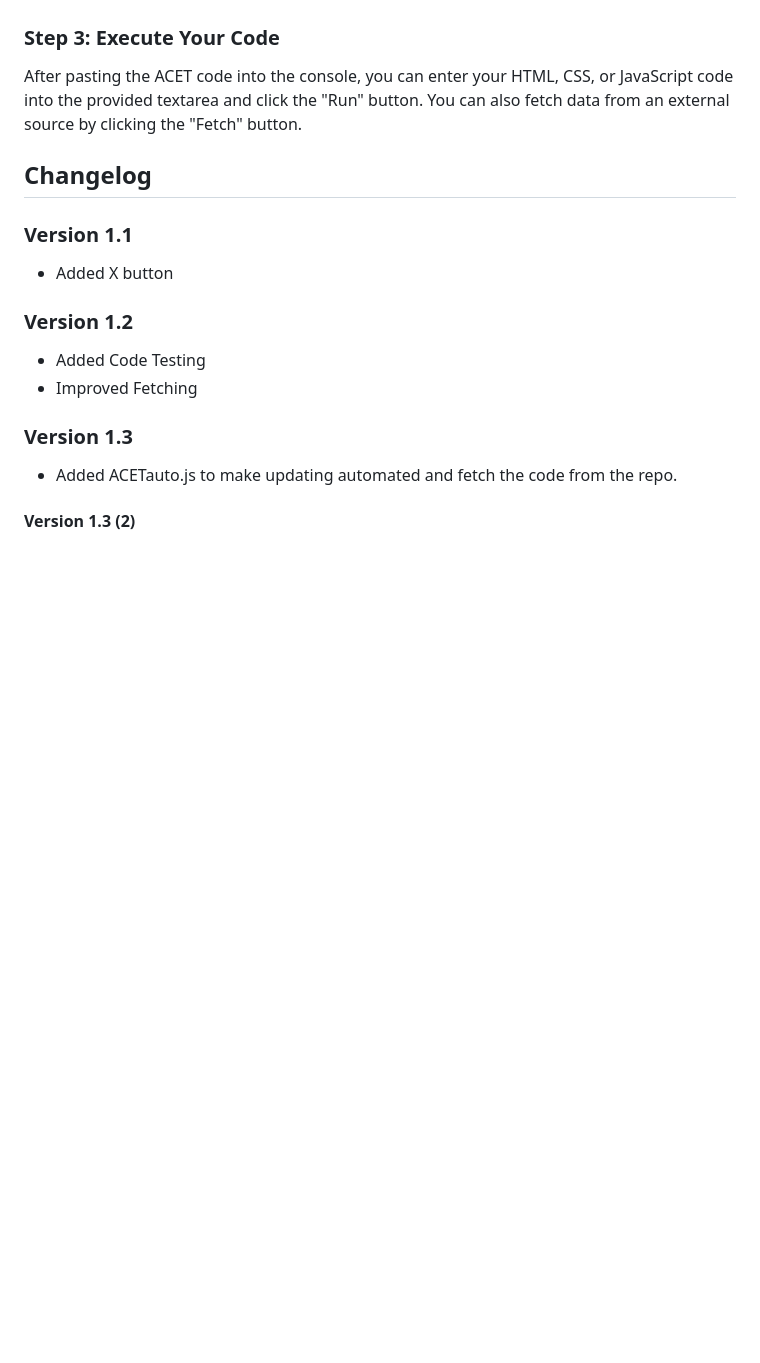
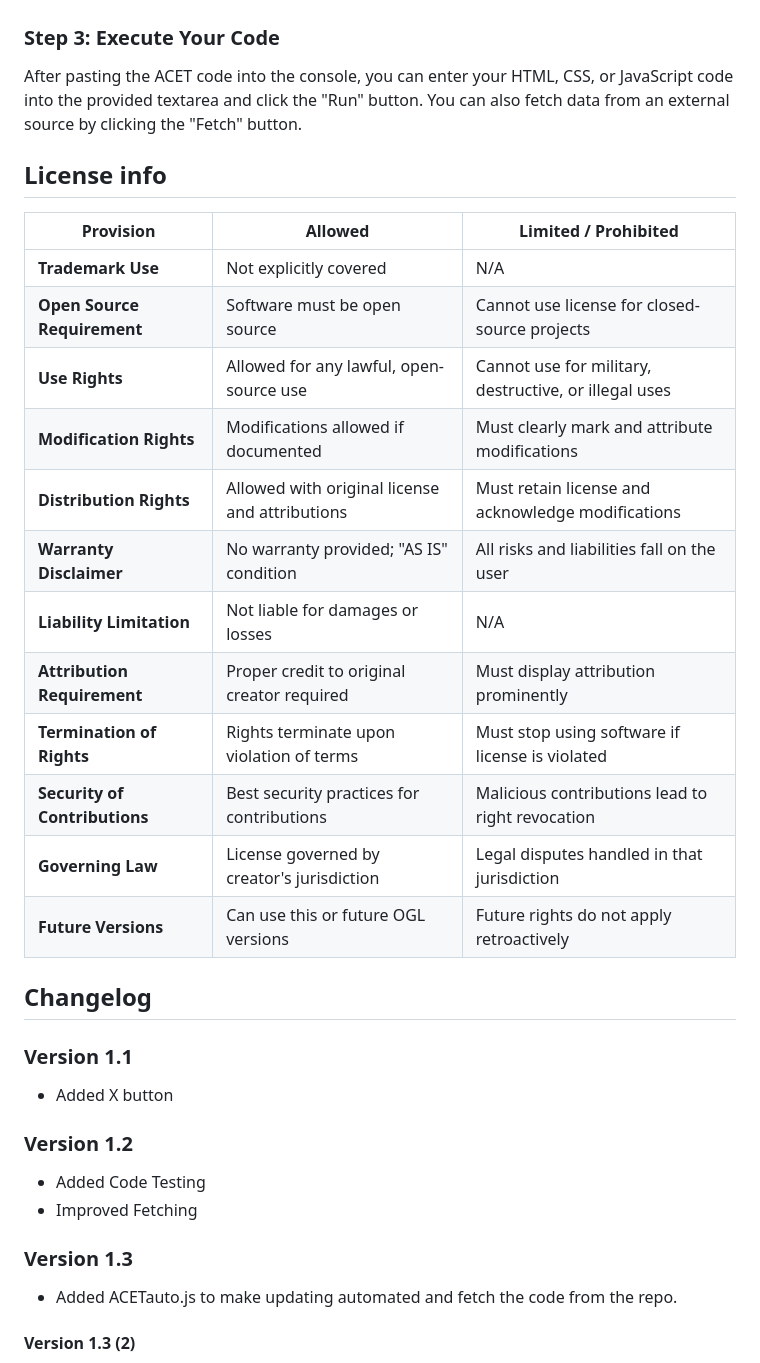
Before and after one commit to BatchDebug/acet, a Markdown page: README.md, the part around the change. Rendered like a GitHub page; blank space fills up the shorter version.

```diff
--- a/README.md
+++ b/README.md
@@ -42,6 +42,21 @@ To get started, visit our GitHub repository to find the ACETauto.js code. Copy t
 ### Step 3: Execute Your Code
 After pasting the ACET code into the console, you can enter your HTML, CSS, or JavaScript code into the provided textarea and click the "Run" button. You can also fetch data from an external source by clicking the "Fetch" button.
 
+## License info
+| Provision                       | Allowed                                    | Limited / Prohibited                                   |
+|---------------------------------|--------------------------------------------|-------------------------------------------------------|
+| **Trademark Use**               | Not explicitly covered                     | N/A                                                   |
+| **Open Source Requirement**     | Software must be open source               | Cannot use license for closed-source projects         |
+| **Use Rights**                  | Allowed for any lawful, open-source use    | Cannot use for military, destructive, or illegal uses |
+| **Modification Rights**         | Modifications allowed if documented        | Must clearly mark and attribute modifications         |
+| **Distribution Rights**         | Allowed with original license and attributions | Must retain license and acknowledge modifications    |
+| **Warranty Disclaimer**         | No warranty provided; "AS IS" condition    | All risks and liabilities fall on the user            |
+| **Liability Limitation**        | Not liable for damages or losses           | N/A                                                   |
+| **Attribution Requirement**     | Proper credit to original creator required | Must display attribution prominently                  |
+| **Termination of Rights**       | Rights terminate upon violation of terms   | Must stop using software if license is violated       |
+| **Security of Contributions**   | Best security practices for contributions  | Malicious contributions lead to right revocation      |
+| **Governing Law**               | License governed by creator's jurisdiction | Legal disputes handled in that jurisdiction           |
+| **Future Versions**             | Can use this or future OGL versions        | Future rights do not apply retroactively              |
 ## Changelog
 ### Version 1.1
 - Added X button
```
